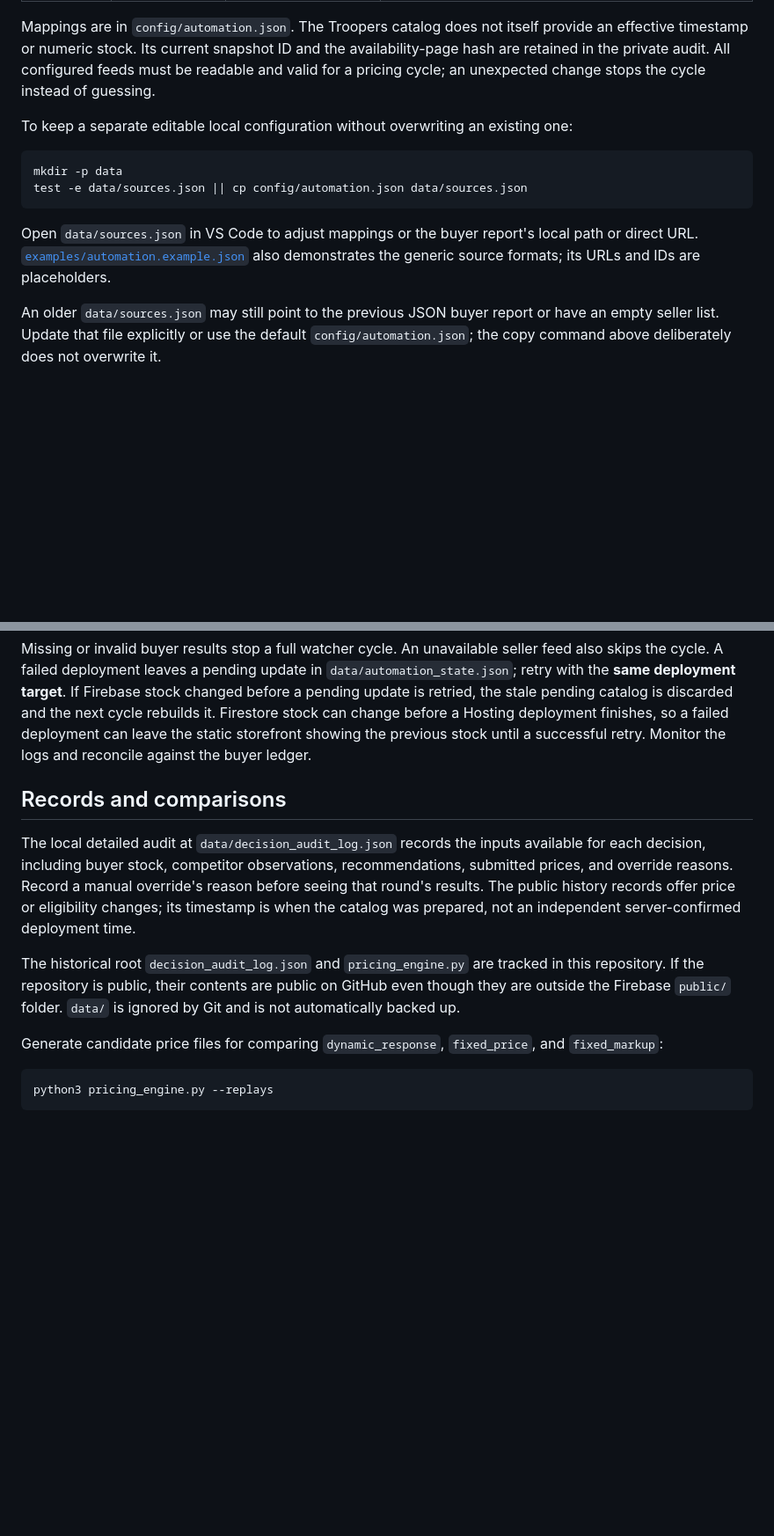
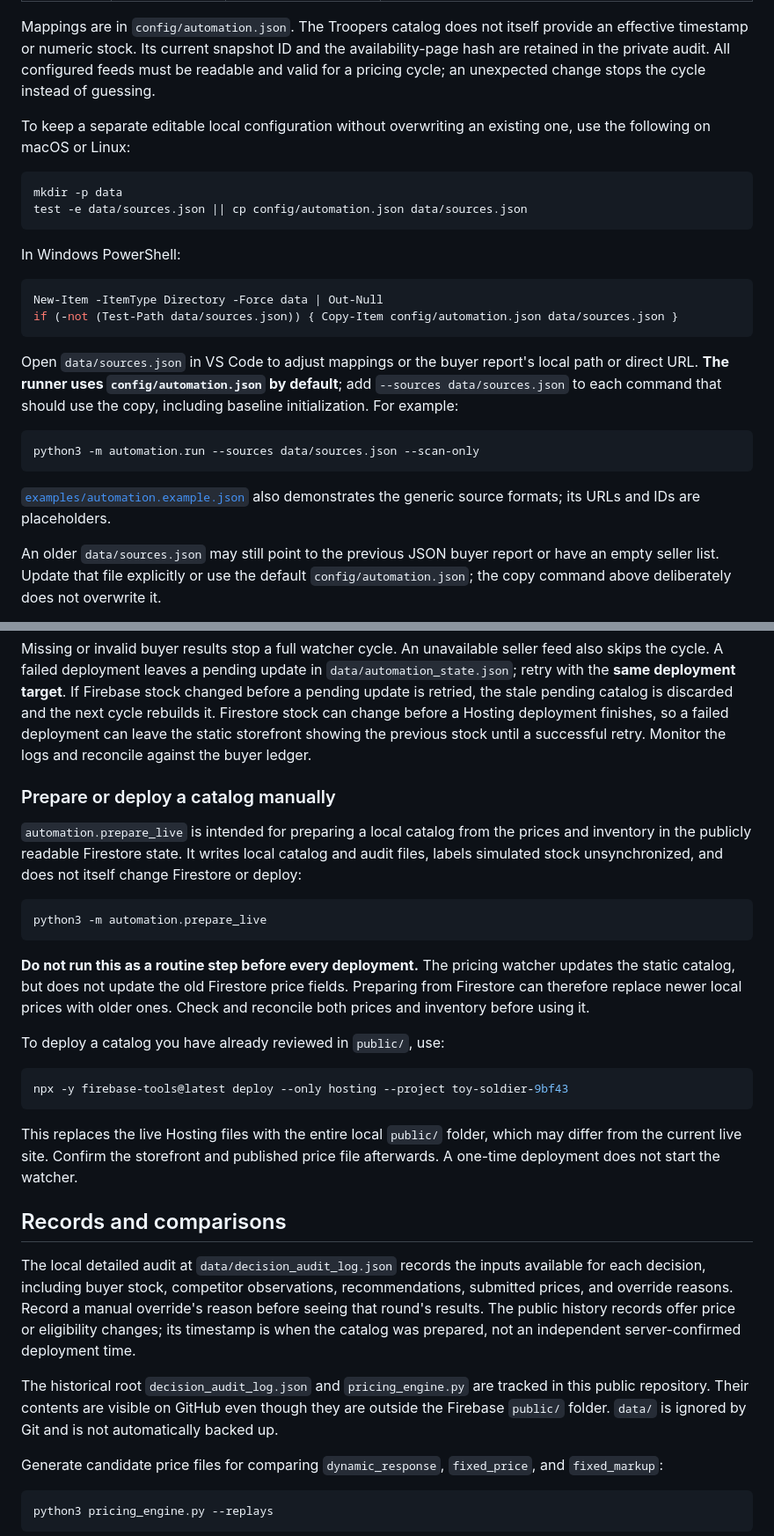
Before and after one commit to jxvoy23/CSC322-ToySoldier, a Markdown page: README.md, 2 parts joined by grey strips. Shown at 88% size. Drawn GitHub-style; blank space fills up the shorter version.

````diff
--- a/README.md
+++ b/README.md
@@ -121,14 +140,27 @@ The default file already lists the supplied competitors. The mapping below compa
 
 Mappings are in `config/automation.json`. The Troopers catalog does not itself provide an effective timestamp or numeric stock. Its current snapshot ID and the availability-page hash are retained in the private audit. All configured feeds must be readable and valid for a pricing cycle; an unexpected change stops the cycle instead of guessing.
 
-To keep a separate editable local configuration without overwriting an existing one:
+To keep a separate editable local configuration without overwriting an existing one, use the following on macOS or Linux:
 
 ```bash
 mkdir -p data
 test -e data/sources.json || cp config/automation.json data/sources.json
 ```
 
-Open `data/sources.json` in VS Code to adjust mappings or the buyer report's local path or direct URL. [`examples/automation.example.json`](examples/automation.example.json) also demonstrates the generic source formats; its URLs and IDs are placeholders.
+In Windows PowerShell:
+
+```powershell
+New-Item -ItemType Directory -Force data | Out-Null
+if (-not (Test-Path data/sources.json)) { Copy-Item config/automation.json data/sources.json }
+```
+
+Open `data/sources.json` in VS Code to adjust mappings or the buyer report's local path or direct URL. **The runner uses `config/automation.json` by default**; add `--sources data/sources.json` to each command that should use the copy, including baseline initialization. For example:
+
+```bash
+python3 -m automation.run --sources data/sources.json --scan-only
+```
+
+[`examples/automation.example.json`](examples/automation.example.json) also demonstrates the generic source formats; its URLs and IDs are placeholders.
 
 An older `data/sources.json` may still point to the previous JSON buyer report or have an empty seller list. Update that file explicitly or use the default `config/automation.json`; the copy command above deliberately does not overwrite it.
 
@@ -193,12 +237,30 @@ python3 -m automation.run --watch --deploy-preview optimized-code
 Keep the terminal process and computer running, awake, and online. Press `Ctrl+C` to stop it. The watcher checks for changed buyer results every minute and scans seller feeds at least every 30 minutes; the buyer page itself cannot push its exports to this computer. Each successful deployment publishes the entire `public/` folder. Run only one pricing process per checkout; a project lock prevents simultaneous writers. The static price file is the public price authority; legacy Firestore price fields are not automatically repriced by this watcher.
 
 Missing or invalid buyer results stop a full watcher cycle. An unavailable seller feed also skips the cycle. A failed deployment leaves a pending update in `data/automation_state.json`; retry with the **same deployment target**. If Firebase stock changed before a pending update is retried, the stale pending catalog is discarded and the next cycle rebuilds it. Firestore stock can change before a Hosting deployment finishes, so a failed deployment can leave the static storefront showing the previous stock until a successful retry. Monitor the logs and reconcile against the buyer ledger.
+
+### Prepare or deploy a catalog manually
+
+`automation.prepare_live` is intended for preparing a local catalog from the prices and inventory in the publicly readable Firestore state. It writes local catalog and audit files, labels simulated stock unsynchronized, and does not itself change Firestore or deploy:
+
+```bash
+python3 -m automation.prepare_live
+```
+
+**Do not run this as a routine step before every deployment.** The pricing watcher updates the static catalog, but does not update the old Firestore price fields. Preparing from Firestore can therefore replace newer local prices with older ones. Check and reconcile both prices and inventory before using it.
+
+To deploy a catalog you have already reviewed in `public/`, use:
+
+```bash
+npx -y firebase-tools@latest deploy --only hosting --project toy-soldier-9bf43
+```
+
+This replaces the live Hosting files with the entire local `public/` folder, which may differ from the current live site. Confirm the storefront and published price file afterwards. A one-time deployment does not start the watcher.
 
 ## Records and comparisons
 
 The local detailed audit at `data/decision_audit_log.json` records the inputs available for each decision, including buyer stock, competitor observations, recommendations, submitted prices, and override reasons. Record a manual override's reason before seeing that round's results. The public history records offer price or eligibility changes; its timestamp is when the catalog was prepared, not an independent server-confirmed deployment time.
 
-The historical root `decision_audit_log.json` and `pricing_engine.py` are tracked in this repository. If the repository is public, their contents are public on GitHub even though they are outside the Firebase `public/` folder. `data/` is ignored by Git and is not automatically backed up.
+The historical root `decision_audit_log.json` and `pricing_engine.py` are tracked in this public repository. Their contents are visible on GitHub even though they are outside the Firebase `public/` folder. `data/` is ignored by Git and is not automatically backed up.
 
 Generate candidate price files for comparing `dynamic_response`, `fixed_price`, and `fixed_markup`:
 
````
Also changed, not shown: other parts of README.md (+63 -32 lines).
